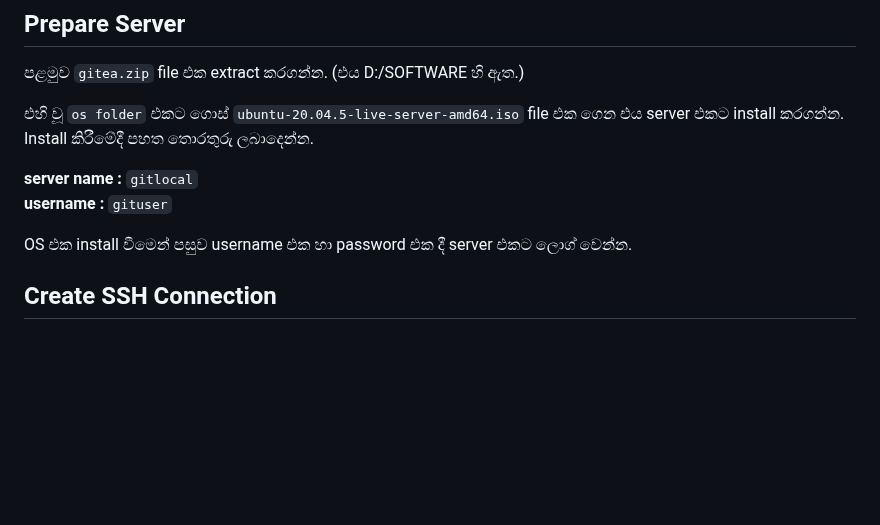
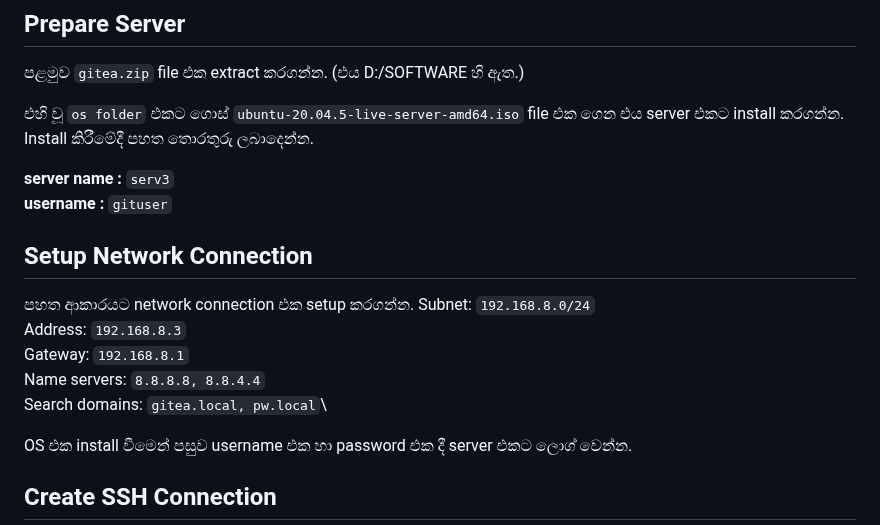
Before and after one commit to y-developer/docs, a Markdown page: linux/setup_gitea.md, the part around the change. GitHub-like rendering; blank space fills up the shorter version.

Commit message:
Update: Setup Network Connection

```diff
--- a/linux/setup_gitea.md
+++ b/linux/setup_gitea.md
@@ -37,8 +37,16 @@
 
 එහි වූ `os folder` එකට ගොස් `ubuntu-20.04.5-live-server-amd64.iso` file එක ගෙන එය server එකට install කරගන්න. Install කිරීමේදී පහත තොරතුරු ලබාදෙන්න.
 
-**server name :** `gitlocal`\
+**server name :** `serv3`\
 **username :** `gituser`
+
+## Setup Network Connection
+පහත ආකාරයට network connection එක setup කරගන්න.
+Subnet: `192.168.8.0/24`\
+Address: `192.168.8.3`\
+Gateway: `192.168.8.1`\
+Name servers: `8.8.8.8, 8.8.4.4`\
+Search domains: `gitea.local, pw.local`\
 
 OS එක install වීමෙන් පසුව username එක හා password එක දී server එකට ලොග් වෙන්න.
 
```
